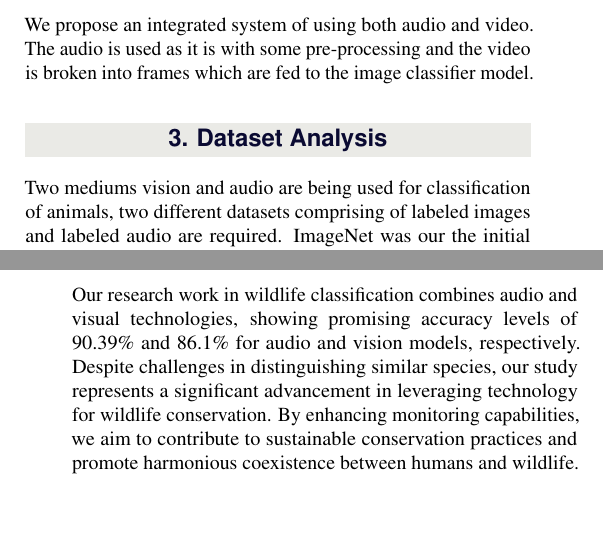
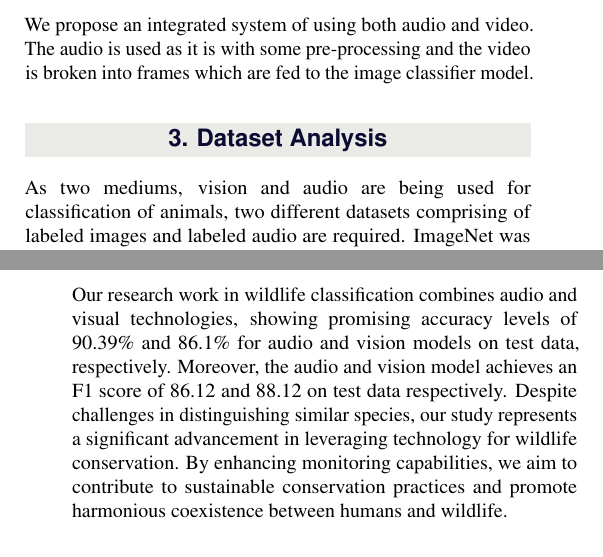
Before and after one commit to kaagaj-bottle/ioegc_documentation_review, a LaTeX document (article.tex): two parts of the columns of pages 1 and 7 of 7, joined at a grey line, cut so that both start at the same text, the shorter picture padded with empty space. Compiled offline with pdfLaTeX.

Commit message:
final fixes done

```diff
--- a/article.tex
+++ b/article.tex
@@ -59,7 +59,7 @@ In 2021, Qi et al. \cite{r6} worked on image recognition in Animal Husbandry. Th
 We propose an integrated system of using both audio and video. The audio is used as it is with some pre-processing and the video is broken into frames which are fed to the image classifier model.
 
 \section{Dataset Analysis}
-Two mediums vision and audio are being used for
+As two mediums, vision and audio are being used for
 classification of animals, two different datasets comprising of
 labeled images and labeled audio are required. ImageNet was our
 the initial choice for image data but due to the misrepresentation of
@@ -340,7 +340,7 @@ We see a similar pattern as seen in the vision model. Here too is the audio mode
 
 \clearpage
 \section{Conclusion}
-Our research work in wildlife classification combines audio and visual technologies, showing promising accuracy levels of 90.39\% and 86.1\% for audio and vision models, respectively. Despite challenges in distinguishing similar species, our study represents a significant advancement in leveraging technology for wildlife conservation. By enhancing monitoring capabilities, we aim to contribute to sustainable conservation practices and promote harmonious coexistence between humans and wildlife.
+Our research work in wildlife classification combines audio and visual technologies, showing promising accuracy levels of 90.39\% and 86.1\% for audio and vision models on test data, respectively. Moreover, the audio and vision model achieves an F1 score of 86.12 and 88.12 on test data respectively. Despite challenges in distinguishing similar species, our study represents a significant advancement in leveraging technology for wildlife conservation. By enhancing monitoring capabilities, we aim to contribute to sustainable conservation practices and promote harmonious coexistence between humans and wildlife.
 
 
 
```
Also changed, not shown: article.pdf, article.tex (2 more changed lines).
